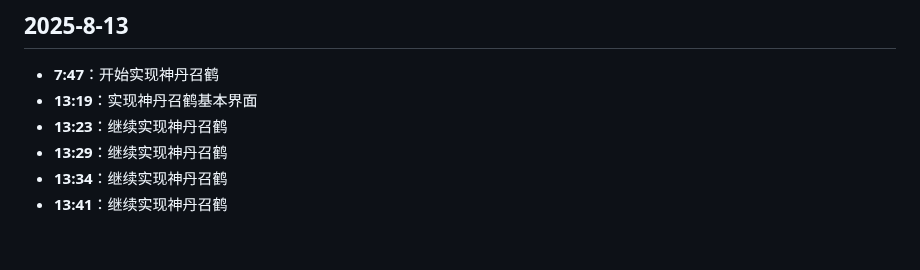
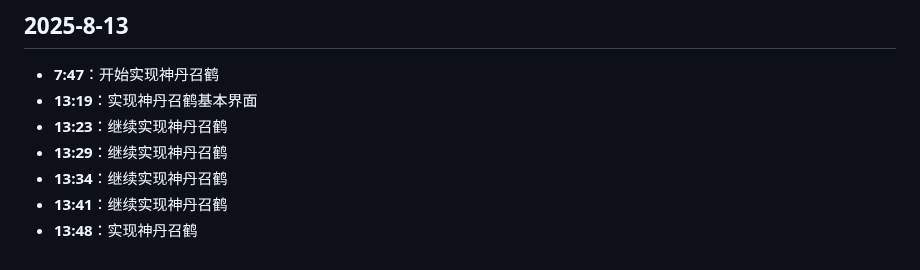
Before and after one commit to hunter-hongg/StudyPlatform, a Markdown page: docs/ProjectLog.md, the part around the change. Rendered like a GitHub page.

Commit message:
更新ProjectLog.md

```diff
--- a/docs/ProjectLog.md
+++ b/docs/ProjectLog.md
@@ -625,3 +625,4 @@
 - **13:29**：继续实现神丹召鹤
 - **13:34**：继续实现神丹召鹤
 - **13:41**：继续实现神丹召鹤
+- **13:48**：实现神丹召鹤
```
